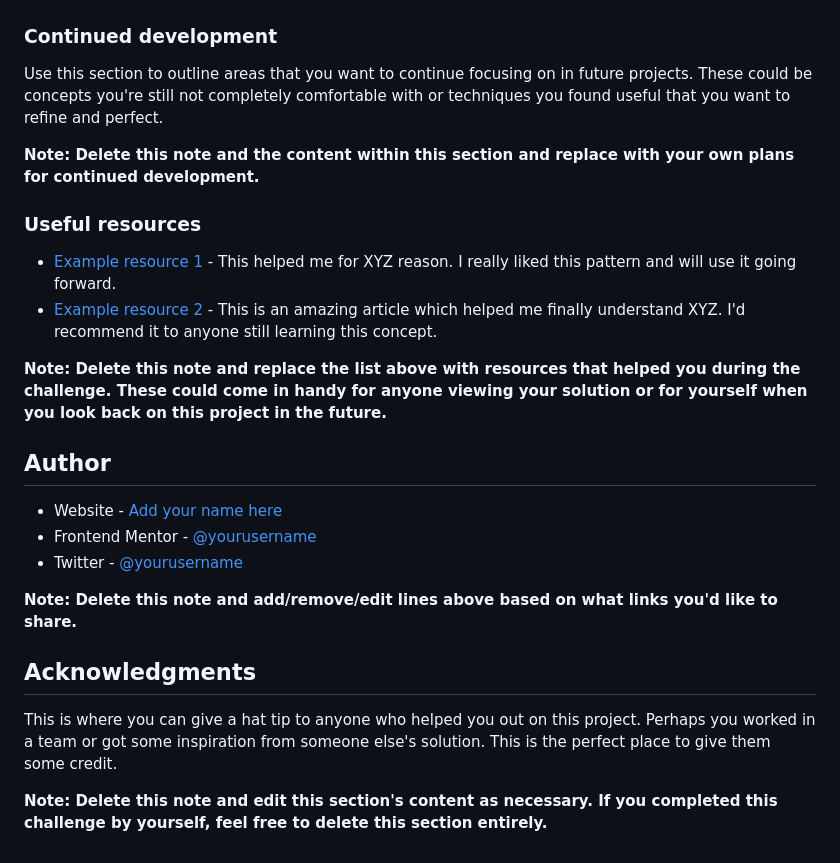
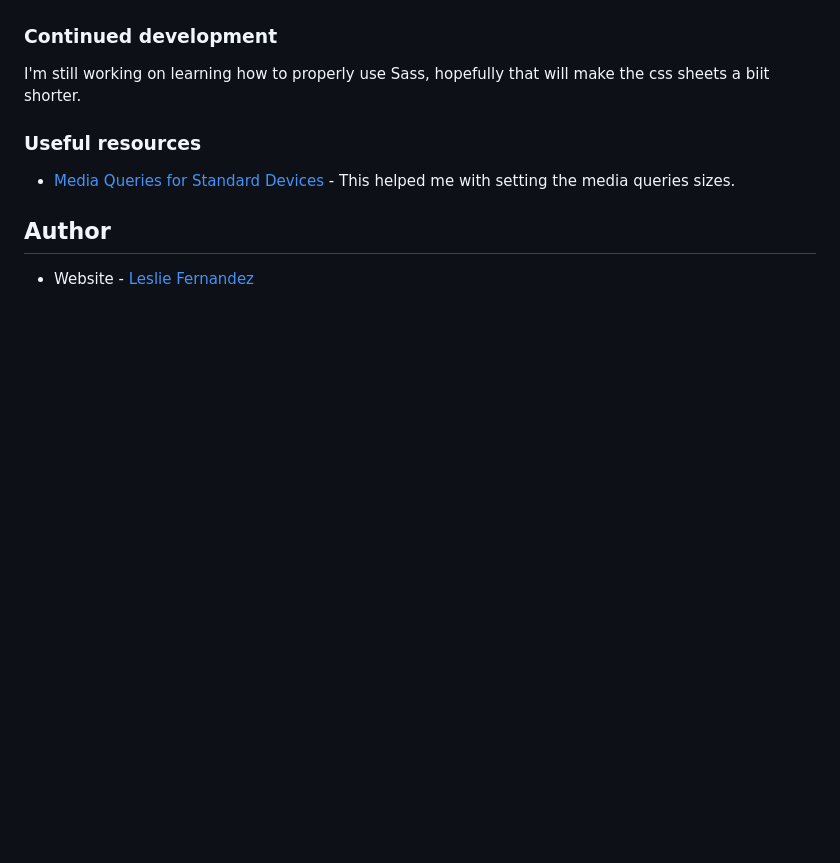
Before and after one commit to leslief10/huddle-landing-page-alternative-blocks, a Markdown page: README-template.md, the part around one of its changes. Drawn GitHub-style; blank space fills up the shorter version.

```diff
--- a/README-template.md
+++ b/README-template.md
@@ -85,27 +50,12 @@ If you want more help with writing markdown, we'd recommend checking out [The Ma
 
 ### Continued development
 
-Use this section to outline areas that you want to continue focusing on in future projects. These could be concepts you're still not completely comfortable with or techniques you found useful that you want to refine and perfect.
-
-**Note: Delete this note and the content within this section and replace with your own plans for continued development.**
+I'm still working on learning how to properly use Sass, hopefully that will make the css sheets a biit shorter.
 
 ### Useful resources
 
-- [Example resource 1](https://www.example.com) - This helped me for XYZ reason. I really liked this pattern and will use it going forward.
-- [Example resource 2](https://www.example.com) - This is an amazing article which helped me finally understand XYZ. I'd recommend it to anyone still learning this concept.
-
-**Note: Delete this note and replace the list above with resources that helped you during the challenge. These could come in handy for anyone viewing your solution or for yourself when you look back on this project in the future.**
+- [Media Queries for Standard Devices ](https://css-tricks.com/snippets/css/media-queries-for-standard-devices/) - This helped me with setting the media queries sizes.
 
 ## Author
 
-- Website - [Add your name here](https://www.your-site.com)
-- Frontend Mentor - [@yourusername](https://www.frontendmentor.io/profile/yourusername)
-- Twitter - [@yourusername](https://www.twitter.com/yourusername)
-
-**Note: Delete this note and add/remove/edit lines above based on what links you'd like to share.**
-
-## Acknowledgments
-
-This is where you can give a hat tip to anyone who helped you out on this project. Perhaps you worked in a team or got some inspiration from someone else's solution. This is the perfect place to give them some credit.
-
-**Note: Delete this note and edit this section's content as necessary. If you completed this challenge by yourself, feel free to delete this section entirely.**
+- Website - [Leslie Fernandez](https://github.com/leslief10)
```
Also changed, not shown: other parts of README-template.md (+4 -39 lines), README.md (deleted, +0 -92 lines), style-guide.md (deleted, +0 -44 lines), design/desktop-solution.png (added), design/mobile-solution.png (added), 2 other files.
